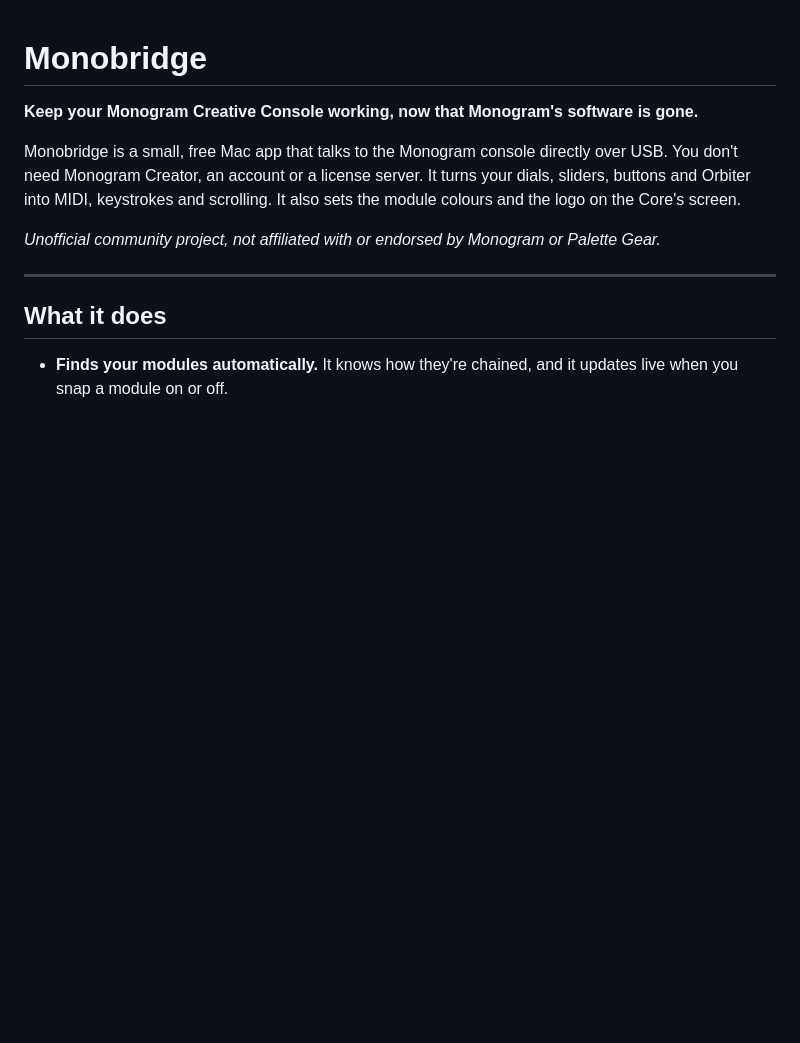
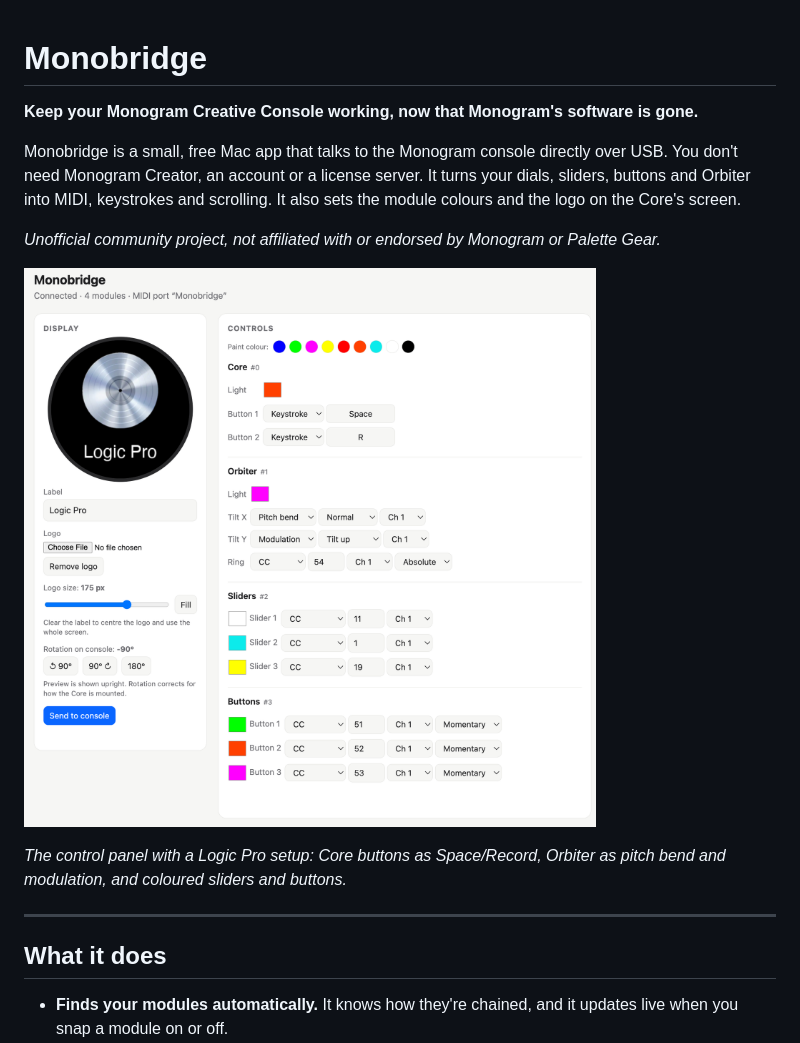
Before and after one commit to steploca/monobridge, a Markdown page: README.md, the part around the change. Drawn GitHub-style; pictures changed too: control-panel.png (added); blank space fills up the shorter version.

Commit message:
Add control panel screenshot to README

```diff
--- a/README.md
+++ b/README.md
@@ -5,6 +5,10 @@
 Monobridge is a small, free Mac app that talks to the Monogram console directly over USB. You don't need Monogram Creator, an account or a license server. It turns your dials, sliders, buttons and Orbiter into MIDI, keystrokes and scrolling. It also sets the module colours and the logo on the Core's screen.
 
 *Unofficial community project, not affiliated with or endorsed by Monogram or Palette Gear.*
+
+![The Monobridge control panel, showing display settings and per-control MIDI, keystroke and colour assignments](control-panel.png)
+
+*The control panel with a Logic Pro setup: Core buttons as Space/Record, Orbiter as pitch bend and modulation, and coloured sliders and buttons.*
 
 ---
 
```
